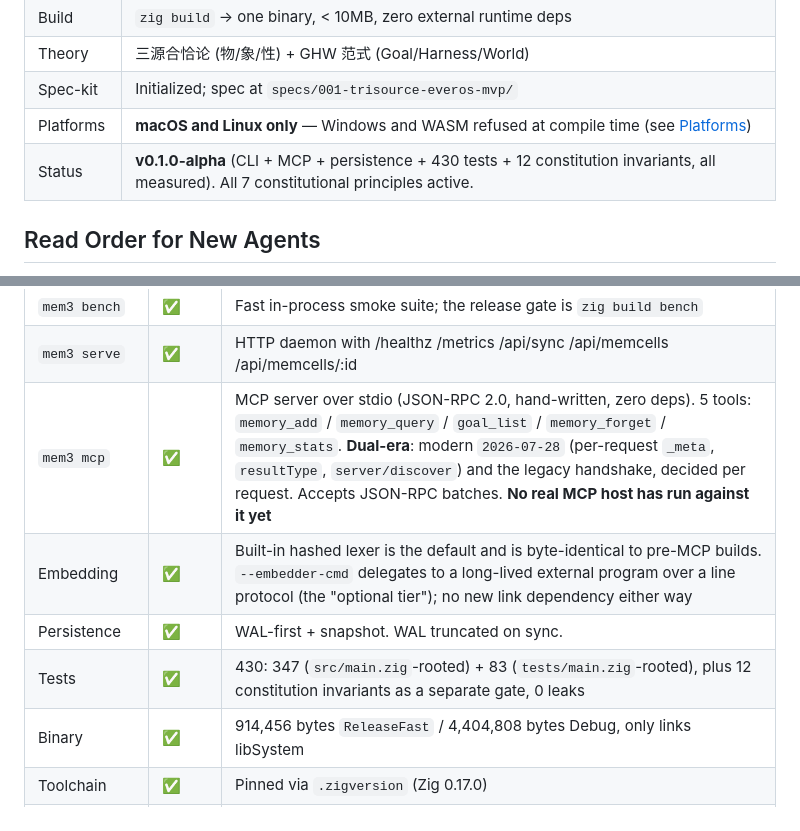
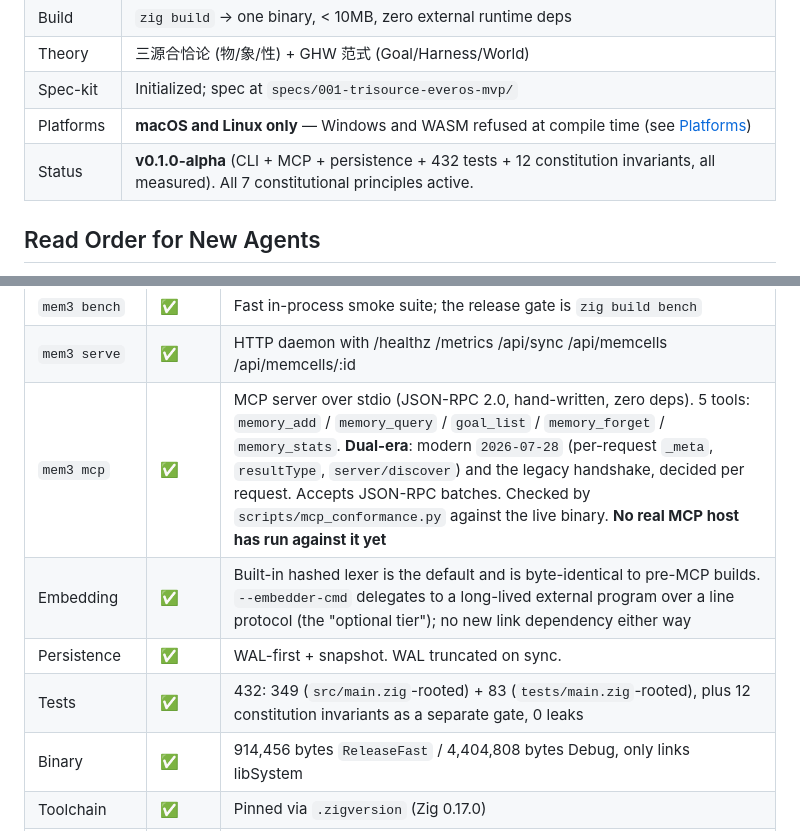
Before and after one commit to chy3xyz/mem3, a Markdown page: AGENTS.md, 2 parts joined by grey strips. Rendered like a GitHub page.

```diff
--- a/AGENTS.md
+++ b/AGENTS.md
@@ -15,7 +15,7 @@
 | Theory | 三源合恰论 (物/象/性) + GHW 范式 (Goal/Harness/World) |
 | Spec-kit | Initialized; spec at `specs/001-trisource-everos-mvp/` |
 | Platforms | **macOS and Linux only** — Windows and WASM refused at compile time (see [Platforms](#platforms)) |
-| Status | **v0.1.0-alpha** (CLI + MCP + persistence + 430 tests + 12 constitution invariants, all measured). All 7 constitutional principles active. |
+| Status | **v0.1.0-alpha** (CLI + MCP + persistence + 432 tests + 12 constitution invariants, all measured). All 7 constitutional principles active. |
 
 ## Read Order for New Agents
 
@@ -122,10 +122,10 @@ tests/
 | `mem3 forget` | ✅ | Existence-gain-driven forgetting sweep |
 | `mem3 bench` | ✅ | Fast in-process smoke suite; the release gate is `zig build bench` |
 | `mem3 serve` | ✅ | HTTP daemon with /healthz /metrics /api/sync /api/memcells /api/memcells/:id |
-| `mem3 mcp` | ✅ | MCP server over stdio (JSON-RPC 2.0, hand-written, zero deps). 5 tools: `memory_add` / `memory_query` / `goal_list` / `memory_forget` / `memory_stats`. **Dual-era**: modern `2026-07-28` (per-request `_meta`, `resultType`, `server/discover`) and the legacy handshake, decided per request. Accepts JSON-RPC batches. **No real MCP host has run against it yet** |
+| `mem3 mcp` | ✅ | MCP server over stdio (JSON-RPC 2.0, hand-written, zero deps). 5 tools: `memory_add` / `memory_query` / `goal_list` / `memory_forget` / `memory_stats`. **Dual-era**: modern `2026-07-28` (per-request `_meta`, `resultType`, `server/discover`) and the legacy handshake, decided per request. Accepts JSON-RPC batches. Checked by `scripts/mcp_conformance.py` against the live binary. **No real MCP host has run against it yet** |
 | Embedding | ✅ | Built-in hashed lexer is the default and is byte-identical to pre-MCP builds. `--embedder-cmd` delegates to a long-lived external program over a line protocol (the "optional tier"); no new link dependency either way |
 | Persistence | ✅ | WAL-first + snapshot. WAL truncated on sync. |
-| Tests | ✅ | 430: 347 (`src/main.zig`-rooted) + 83 (`tests/main.zig`-rooted), plus 12 constitution invariants as a separate gate, 0 leaks |
+| Tests | ✅ | 432: 349 (`src/main.zig`-rooted) + 83 (`tests/main.zig`-rooted), plus 12 constitution invariants as a separate gate, 0 leaks |
 | Binary | ✅ | 914,456 bytes `ReleaseFast` / 4,404,808 bytes Debug, only links libSystem |
 | Toolchain | ✅ | Pinned via `.zigversion` (Zig 0.17.0) |
 | Platforms | ✅ | macOS + Linux (x86_64 and aarch64). Windows/WASM refused at compile time — see [Platforms](#platforms) |
```
Also changed, not shown: README.md (+49 -4 lines).
